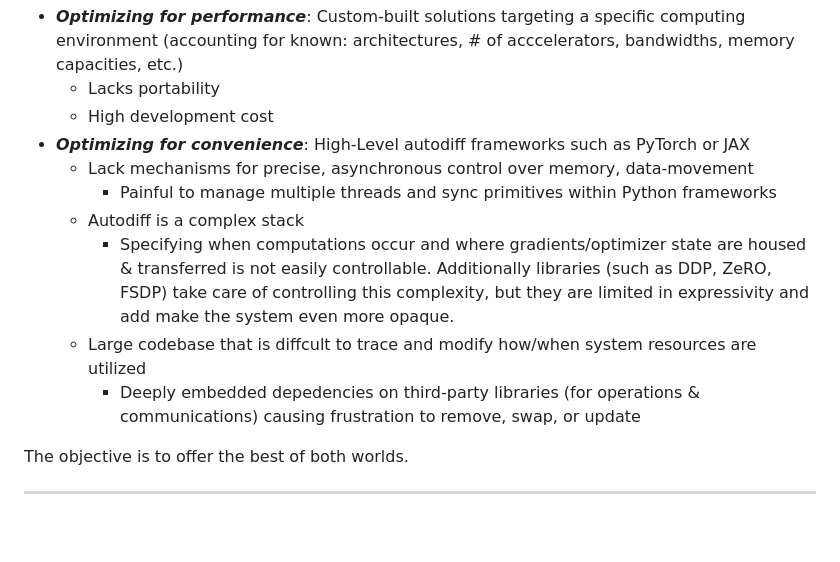
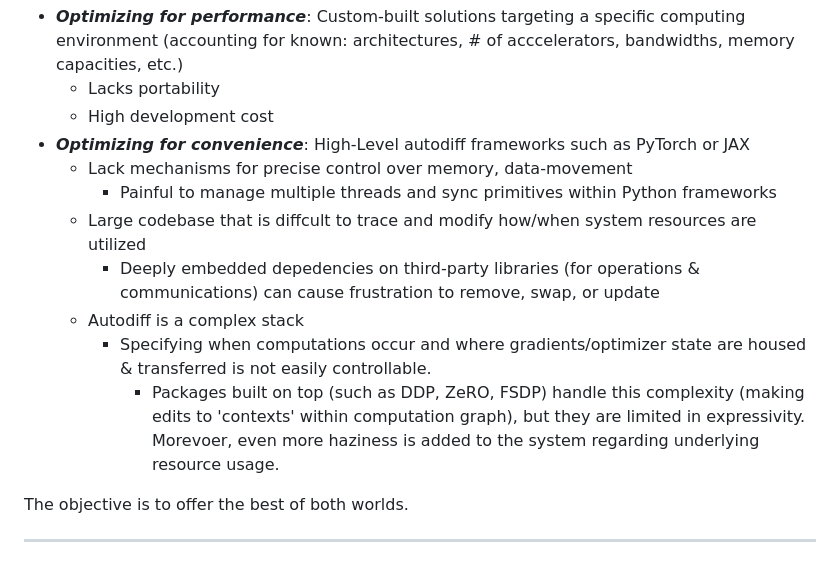
Before and after one commit to als244/ml_dataflow, a Markdown page: README.md, the part around the change. Rendered like a GitHub page; blank space fills up the shorter version.

```diff
--- a/README.md
+++ b/README.md
@@ -13,12 +13,13 @@ The current ecosystem lies at the extremes:
     - Lacks portability
     - High development cost
 - ***Optimizing for convenience***: High-Level autodiff frameworks such as PyTorch or JAX
-    - Lack mechanisms for precise, asynchronous control over memory, data-movement
+    - Lack mechanisms for precise control over memory, data-movement
         - Painful to manage multiple threads and sync primitives within Python frameworks
+    - Large codebase that is diffcult to trace and modify how/when system resources are utilized
+        - Deeply embedded depedencies on third-party libraries (for operations & communications) can cause frustration to remove, swap, or update
     - Autodiff is a complex stack
-        - Specifying when computations occur and where gradients/optimizer state are housed & transferred is not easily controllable. Additionally libraries (such as DDP, ZeRO, FSDP) take care of controlling this complexity, but they are limited in expressivity and add make the system even more opaque.
-    - Large codebase that is diffcult to trace and modify how/when system resources are utilized
-        - Deeply embedded depedencies on third-party libraries (for operations & communications) causing frustration to remove, swap, or update
+        - Specifying when computations occur and where gradients/optimizer state are housed & transferred is not easily controllable.
+            - Packages built on top (such as DDP, ZeRO, FSDP) handle this complexity (making edits to 'contexts' within computation graph), but they are limited in expressivity. Morevoer, even more haziness is added to the system regarding underlying resource usage.
 
 
 The objective is to offer the best of both worlds.
```
